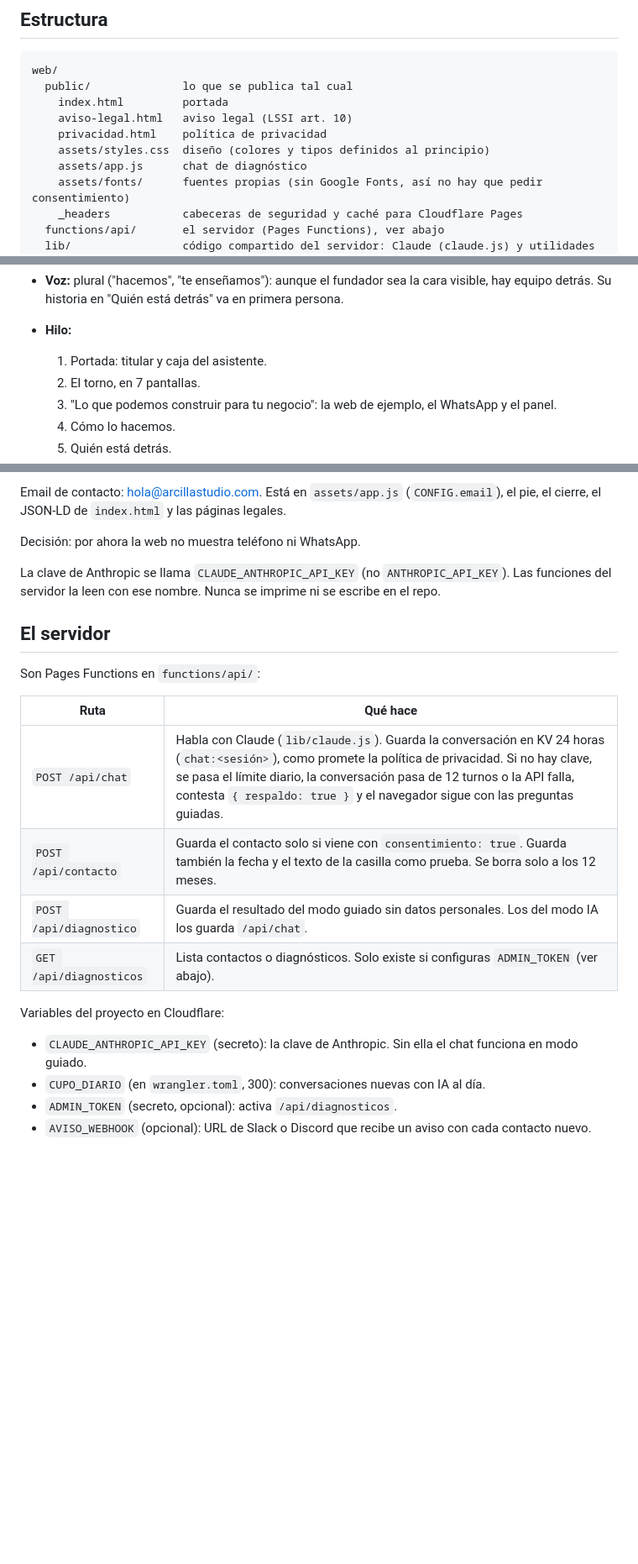
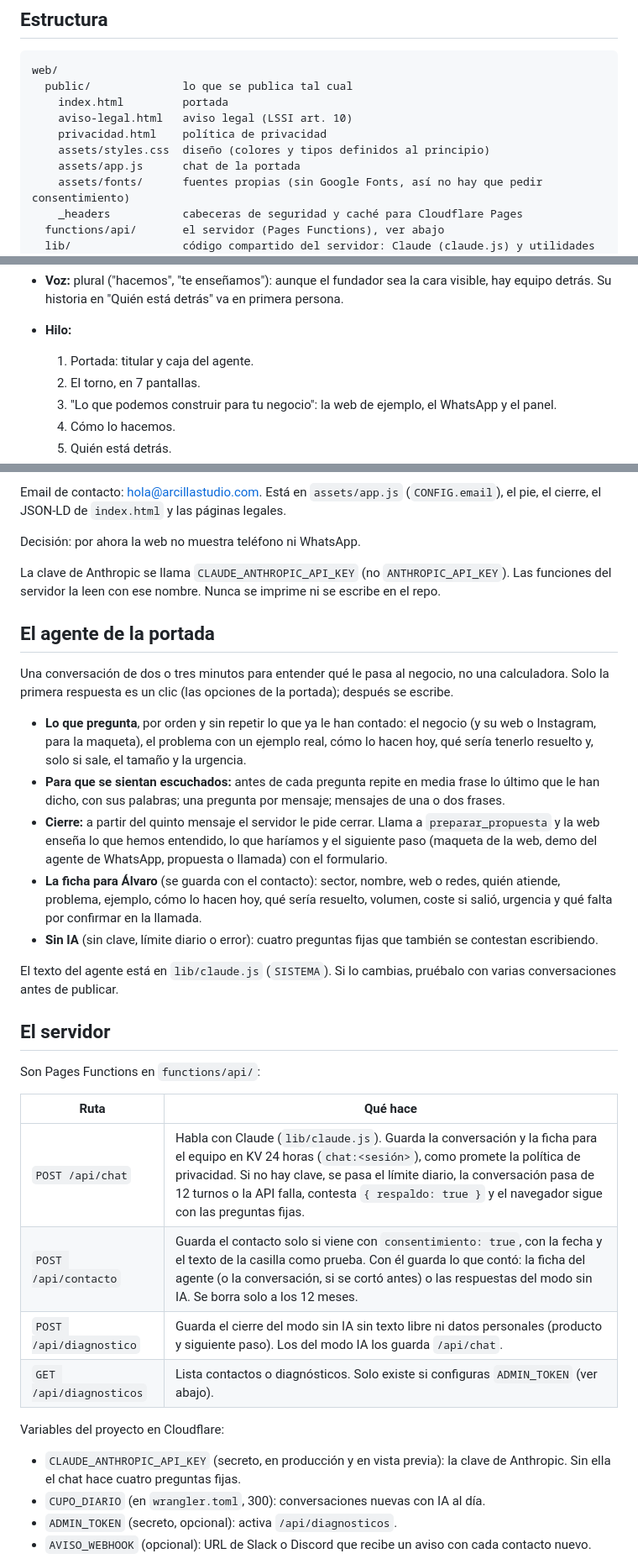
Before and after one commit to ajoered/customia, a Markdown page: web/README.md, 3 parts joined by grey strips. Shown at 84% size. Rendered like a GitHub page; blank space fills up the shorter version.

Commit message:
README: cómo funciona el agente de la portada
Co-Authored-By: Claude Opus 5.5 <noreply@anthropic.com>
Claude-Session: https://claude.ai/code/session_01FKWfLbK76Cq9nnMgWUNXM3

```diff
--- a/web/README.md
+++ b/web/README.md
@@ -13,7 +13,7 @@ web/
     aviso-legal.html   aviso legal (LSSI art. 10)
     privacidad.html    política de privacidad
     assets/styles.css  diseño (colores y tipos definidos al principio)
-    assets/app.js      chat de diagnóstico
+    assets/app.js      chat de la portada
     assets/fonts/      fuentes propias (sin Google Fonts, así no hay que pedir consentimiento)
     _headers           cabeceras de seguridad y caché para Cloudflare Pages
   functions/api/       el servidor (Pages Functions), ver abajo
@@ -60,7 +60,7 @@ web/
   - Con "reducir movimiento" no hay tramos fijos y todo sale en su estado final.
 - **Voz:** plural ("hacemos", "te enseñamos"): aunque el fundador sea la cara visible, hay equipo detrás. Su historia en "Quién está detrás" va en primera persona.
 - **Hilo:**
-  1. Portada: titular y caja del asistente.
+  1. Portada: titular y caja del agente.
   2. El torno, en 7 pantallas.
   3. "Lo que podemos construir para tu negocio": la web de ejemplo, el WhatsApp y el panel.
   4. Cómo lo hacemos.
@@ -83,20 +83,32 @@ Decisión: por ahora la web no muestra teléfono ni WhatsApp.
 
 La clave de Anthropic se llama `CLAUDE_ANTHROPIC_API_KEY` (no `ANTHROPIC_API_KEY`). Las funciones del servidor la leen con ese nombre. Nunca se imprime ni se escribe en el repo.
 
+## El agente de la portada
+
+Una conversación de dos o tres minutos para entender qué le pasa al negocio, no una calculadora. Solo la primera respuesta es un clic (las opciones de la portada); después se escribe.
+
+- **Lo que pregunta**, por orden y sin repetir lo que ya le han contado: el negocio (y su web o Instagram, para la maqueta), el problema con un ejemplo real, cómo lo hacen hoy, qué sería tenerlo resuelto y, solo si sale, el tamaño y la urgencia.
+- **Para que se sientan escuchados:** antes de cada pregunta repite en media frase lo último que le han dicho, con sus palabras; una pregunta por mensaje; mensajes de una o dos frases.
+- **Cierre:** a partir del quinto mensaje el servidor le pide cerrar. Llama a `preparar_propuesta` y la web enseña lo que hemos entendido, lo que haríamos y el siguiente paso (maqueta de la web, demo del agente de WhatsApp, propuesta o llamada) con el formulario.
+- **La ficha para Álvaro** (se guarda con el contacto): sector, nombre, web o redes, quién atiende, problema, ejemplo, cómo lo hacen hoy, qué sería resuelto, volumen, coste si salió, urgencia y qué falta por confirmar en la llamada.
+- **Sin IA** (sin clave, límite diario o error): cuatro preguntas fijas que también se contestan escribiendo.
+
+El texto del agente está en `lib/claude.js` (`SISTEMA`). Si lo cambias, pruébalo con varias conversaciones antes de publicar.
+
 ## El servidor
 
 Son Pages Functions en `functions/api/`:
 
 | Ruta | Qué hace |
 |---|---|
-| `POST /api/chat` | Habla con Claude (`lib/claude.js`). Guarda la conversación en KV 24 horas (`chat:<sesión>`), como promete la política de privacidad. Si no hay clave, se pasa el límite diario, la conversación pasa de 12 turnos o la API falla, contesta `{ respaldo: true }` y el navegador sigue con las preguntas guiadas. |
-| `POST /api/contacto` | Guarda el contacto solo si viene con `consentimiento: true`. Guarda también la fecha y el texto de la casilla como prueba. Se borra solo a los 12 meses. |
-| `POST /api/diagnostico` | Guarda el resultado del modo guiado sin datos personales. Los del modo IA los guarda `/api/chat`. |
+| `POST /api/chat` | Habla con Claude (`lib/claude.js`). Guarda la conversación y la ficha para el equipo en KV 24 horas (`chat:<sesión>`), como promete la política de privacidad. Si no hay clave, se pasa el límite diario, la conversación pasa de 12 turnos o la API falla, contesta `{ respaldo: true }` y el navegador sigue con las preguntas fijas. |
+| `POST /api/contacto` | Guarda el contacto solo si viene con `consentimiento: true`, con la fecha y el texto de la casilla como prueba. Con él guarda lo que contó: la ficha del agente (o la conversación, si se cortó antes) o las respuestas del modo sin IA. Se borra solo a los 12 meses. |
+| `POST /api/diagnostico` | Guarda el cierre del modo sin IA sin texto libre ni datos personales (producto y siguiente paso). Los del modo IA los guarda `/api/chat`. |
 | `GET /api/diagnosticos` | Lista contactos o diagnósticos. Solo existe si configuras `ADMIN_TOKEN` (ver abajo). |
 
 Variables del proyecto en Cloudflare:
 
-- `CLAUDE_ANTHROPIC_API_KEY` (secreto): la clave de Anthropic. Sin ella el chat funciona en modo guiado.
+- `CLAUDE_ANTHROPIC_API_KEY` (secreto, en producción y en vista previa): la clave de Anthropic. Sin ella el chat hace cuatro preguntas fijas.
 - `CUPO_DIARIO` (en `wrangler.toml`, 300): conversaciones nuevas con IA al día.
 - `ADMIN_TOKEN` (secreto, opcional): activa `/api/diagnosticos`.
 - `AVISO_WEBHOOK` (opcional): URL de Slack o Discord que recibe un aviso con cada contacto nuevo.
```
Also changed, not shown: other parts of web/README.md (+1 -1 lines).
